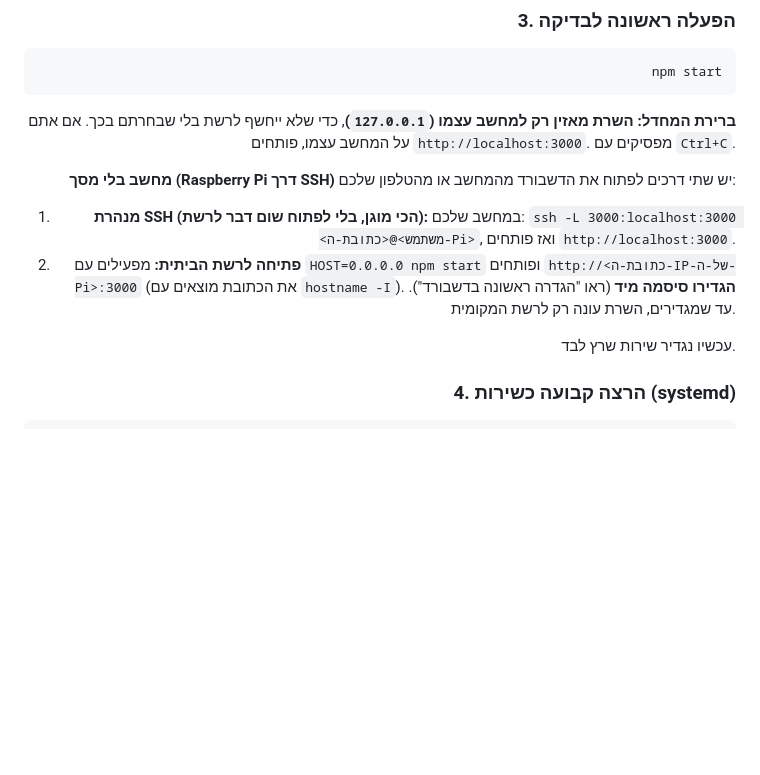
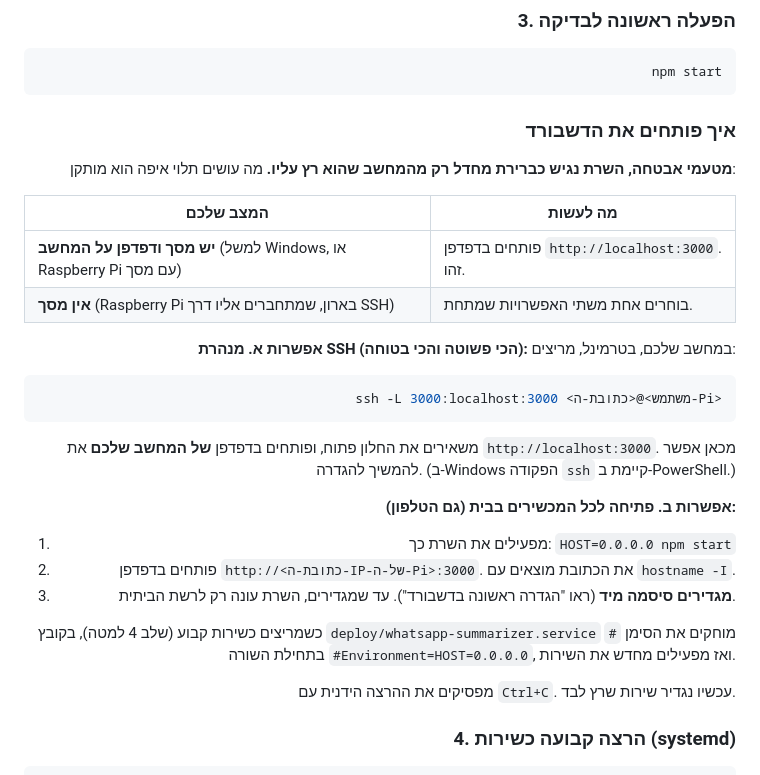
Before and after one commit to arielgalil/whatsapp-group-summarizer, a Markdown page: README.md, the part around the change. Rendered like a GitHub page; blank space fills up the shorter version.

Commit message:
README: simple guide to opening the dashboard (screen / no screen)

````diff
--- a/README.md
+++ b/README.md
@@ -85,14 +85,32 @@ npm install
 npm start
 ```
 
-**ברירת המחדל: השרת מאזין רק למחשב עצמו (`127.0.0.1`)**, כדי שלא ייחשף לרשת בלי שבחרתם בכך. אם אתם על המחשב עצמו, פותחים `http://localhost:3000`. מפסיקים עם `Ctrl+C`.
+### איך פותחים את הדשבורד
 
-**מחשב בלי מסך (Raspberry Pi דרך SSH)** יש שתי דרכים לפתוח את הדשבורד מהמחשב או מהטלפון שלכם:
+**מטעמי אבטחה, השרת נגיש כברירת מחדל רק מהמחשב שהוא רץ עליו.** מה עושים תלוי איפה הוא מותקן:
 
-1. **מנהרת SSH (הכי מוגן, בלי לפתוח שום דבר לרשת):** במחשב שלכם: `ssh -L 3000:localhost:3000 <משתמש>@<כתובת-ה-Pi>`, ואז פותחים `http://localhost:3000`.
-2. **פתיחה לרשת הביתית:** מפעילים עם `HOST=0.0.0.0 npm start` ופותחים `http://<כתובת-ה-IP-של-ה-Pi>:3000` (את הכתובת מוצאים עם `hostname -I`). **הגדירו סיסמה מיד** (ראו "הגדרה ראשונה בדשבורד"). עד שמגדירים, השרת עונה רק לרשת המקומית.
+| המצב שלכם | מה לעשות |
+|---|---|
+| **יש מסך ודפדפן על המחשב** (למשל Windows, או Raspberry Pi עם מסך) | פותחים בדפדפן `http://localhost:3000`. זהו. |
+| **אין מסך** (Raspberry Pi בארון, שמתחברים אליו דרך SSH) | בוחרים אחת משתי האפשרויות שמתחת. |
 
-עכשיו נגדיר שירות שרץ לבד.
+**אפשרות א. מנהרת SSH (הכי פשוטה והכי בטוחה):** במחשב שלכם, בטרמינל, מריצים:
+
+```bash
+ssh -L 3000:localhost:3000 <משתמש>@<כתובת-ה-Pi>
+```
+
+משאירים את החלון פתוח, ופותחים בדפדפן **של המחשב שלכם** את `http://localhost:3000`. מכאן אפשר להמשיך להגדרה. (ב-Windows הפקודה `ssh` קיימת ב-PowerShell.)
+
+**אפשרות ב. פתיחה לכל המכשירים בבית (גם הטלפון):**
+
+1. מפעילים את השרת כך: `HOST=0.0.0.0 npm start`
+2. פותחים בדפדפן `http://<כתובת-ה-IP-של-ה-Pi>:3000`. את הכתובת מוצאים עם `hostname -I`.
+3. **מגדירים סיסמה מיד** (ראו "הגדרה ראשונה בדשבורד"). עד שמגדירים, השרת עונה רק לרשת הביתית.
+
+כשמריצים כשירות קבוע (שלב 4 למטה), בקובץ `deploy/whatsapp-summarizer.service` מוחקים את הסימן `#` בתחילת השורה `#Environment=HOST=0.0.0.0`, ואז מפעילים מחדש את השירות.
+
+מפסיקים את ההרצה הידנית עם `Ctrl+C`. עכשיו נגדיר שירות שרץ לבד.
 
 ### 4. הרצה קבועה כשירות (systemd)
 
````
Also changed, not shown: README.en.md (+25 -3 lines).
